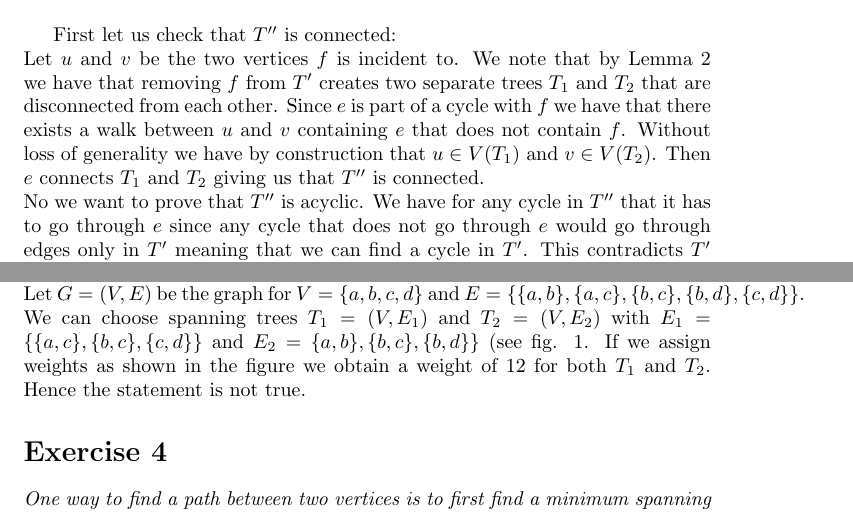
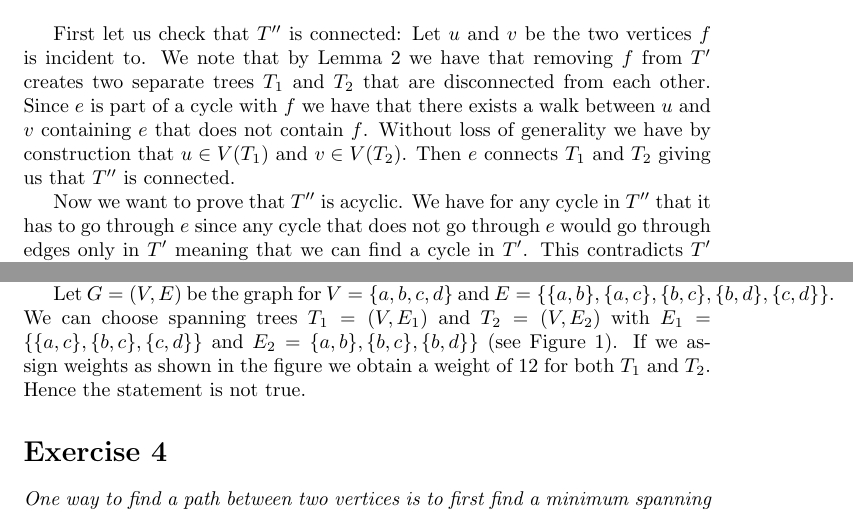
Before and after one commit to vagdur/Grafteori-1MA170, a LaTeX document (lecture6_solutions.tex): two parts of pages 1 and 2 of 4, joined at a grey line, cut so that both start at the same text. Compiled offline with pdfLaTeX.

Commit message:
paragraph divisions and spacing
As you probably noticed, paragraph spacing and newlines don't work the same in LaTeX as they do in e.g. word. The correct style (inasmuch as any style is correct - at least the prevailing style) is to have each paragraph be one line, and new paragraphs are created by leaving an empty line.

As you noticed, a single line break is just completely ignored by LaTeX -- so since this is confusing, we should avoid having line breaks in the TeX code that don't actually do anything. (I have had at least one typo in a paper I wrote caused by ignoring this practice!)

The \\ to create a new line should be very sparingly used -- only as in your authors list, and in math mode.

To create more space, such as after the exercise statements, we can use the \vspace and \hspace commands to create vertical and horizontal spacing.

(I also fixed two very minor typos in this commit - sorry for the nonatomicity of the commit...)

```diff
--- a/lecture6_solutions.tex
+++ b/lecture6_solutions.tex
@@ -11,9 +11,9 @@
 
 \maketitle
 \section*{Exercise 1}
- \emph{Prove that $T''$ actually is a spanning tree.}\\
+\emph{Prove that $T''$ actually is a spanning tree.}
+\vspace{0.4cm}
 
-First let us check that $T''$ is connected:\\
-Let $u$ and $v$ be the two vertices $f$ is incident to. We note that by Lemma 2 we have that removing $f$ from $T'$ creates two separate trees $T_1$ and $T_2$ that are disconnected from each other. Since $e$ is part of a cycle with $f$ we have that there exists a walk between $u$ and $v$ containing $e$ that does not contain $f$. Without loss of generality we have by construction that $u \in V(T_1)$ and $v \in V(T_2)$. Then $e$ connects $T_1$ and $T_2$ giving us that $T''$ is connected.\\
-No we want to prove that $T''$ is acyclic. We have for any cycle in $T''$ that it has to go through $e$ since any cycle that does not go through $e$ would go through edges only in $T'$ meaning that we can find a cycle in $T'$. This contradicts $T'$ being a tree. However if $e$ is part of a cycle in $T''$ then there exists a trail between $u$ and $v$ that does not contain $e$. Since $u \in V(T_1)$ and $v \in V(T_2)$ any trail between them requires an edge between $T_1$ and $T_2$, which means that there exists and edge between them that is not $e$ in $T''$. This contradicts $T_1$ and $T_2$ being disconnected meaning that there can be no cycle in $T''$.\\
-Lastly by construction $T''$ contains the same vertices as $T'$ meaning that it's a spanning subgraph.\\
+First let us check that $T''$ is connected: Let $u$ and $v$ be the two vertices $f$ is incident to. We note that by Lemma 2 we have that removing $f$ from $T'$ creates two separate trees $T_1$ and $T_2$ that are disconnected from each other. Since $e$ is part of a cycle with $f$ we have that there exists a walk between $u$ and $v$ containing $e$ that does not contain $f$. Without loss of generality we have by construction that $u \in V(T_1)$ and $v \in V(T_2)$. Then $e$ connects $T_1$ and $T_2$ giving us that $T''$ is connected.
+
+Now we want to prove that $T''$ is acyclic. We have for any cycle in $T''$ that it has to go through $e$ since any cycle that does not go through $e$ would go through edges only in $T'$ meaning that we can find a cycle in $T'$. This contradicts $T'$ being a tree. However if $e$ is part of a cycle in $T''$ then there exists a trail between $u$ and $v$ that does not contain $e$. Since $u \in V(T_1)$ and $v \in V(T_2)$ any trail between them requires an edge between $T_1$ and $T_2$, which means that there exists and edge between them that is not $e$ in $T''$. This contradicts $T_1$ and $T_2$ being disconnected meaning that there can be no cycle in $T''$.
@@ -37,16 +40,17 @@ Thus, having a vertex with more than one parent is a contradiction. Hence $T$ is
 
-To see that this does not hold we can look at an example.\\
-Let $G=(V,E)$ be the graph for $V = \{a,b,c,d\}$ and $E = \{ \{a,b\}, \{a,c\}, \{b,c\}, \{b,d\}, \{c,d\} \}$. We can choose spanning trees $T_1 = (V, E_1)$ and $T_2 = (V, E_2)$ with $E_1 = \{ \{a,c\}, \{b,c\}, \{c,d\} \}$ and $E_2=\{a,b\}, \{b,c\}, \{b,d\} \}$ (see fig. \ref{ex_3}. If we assign weights as shown in the figure we obtain a weight of 12 for both $T_1$ and $T_2$. Hence the statement is not true.
+To see that this does not hold we can look at an example.
+
 \begin{figure}[h]
     \centering
     \includegraphics{Ex_3_project.png}
        \caption{counterexample exercise 3}
     \label{ex_3}
 \end{figure}
+Let $G=(V,E)$ be the graph for $V = \{a,b,c,d\}$ and $E = \{ \{a,b\}, \{a,c\}, \{b,c\}, \{b,d\}, \{c,d\} \}$. We can choose spanning trees $T_1 = (V, E_1)$ and $T_2 = (V, E_2)$ with $E_1 = \{ \{a,c\}, \{b,c\}, \{c,d\} \}$ and $E_2=\{a,b\}, \{b,c\}, \{b,d\} \}$ (see Figure \ref{ex_3}). If we assign weights as shown in the figure we obtain a weight of 12 for both $T_1$ and $T_2$. Hence the statement is not true.
 
 
 
 \section*{Exercise 4}
-\emph{One way to find a path between two vertices is to first find a minimum spanning tree for the graph and then find the unique
-path between them in this tree. Will this always be the shortest path between them? If not, will there always be some pair of vertices such that this is the shortest path between them?}\\
+\emph{One way to find a path between two vertices is to first find a minimum spanning tree for the graph and then find the unique path between them in this tree. Will this always be the shortest path between them? If not, will there always be some pair of vertices such that this is the shortest path between them?}
+\vspace{0.4cm}
 
```
Also changed, not shown: lecture6_solutions.tex (29 more changed lines).
